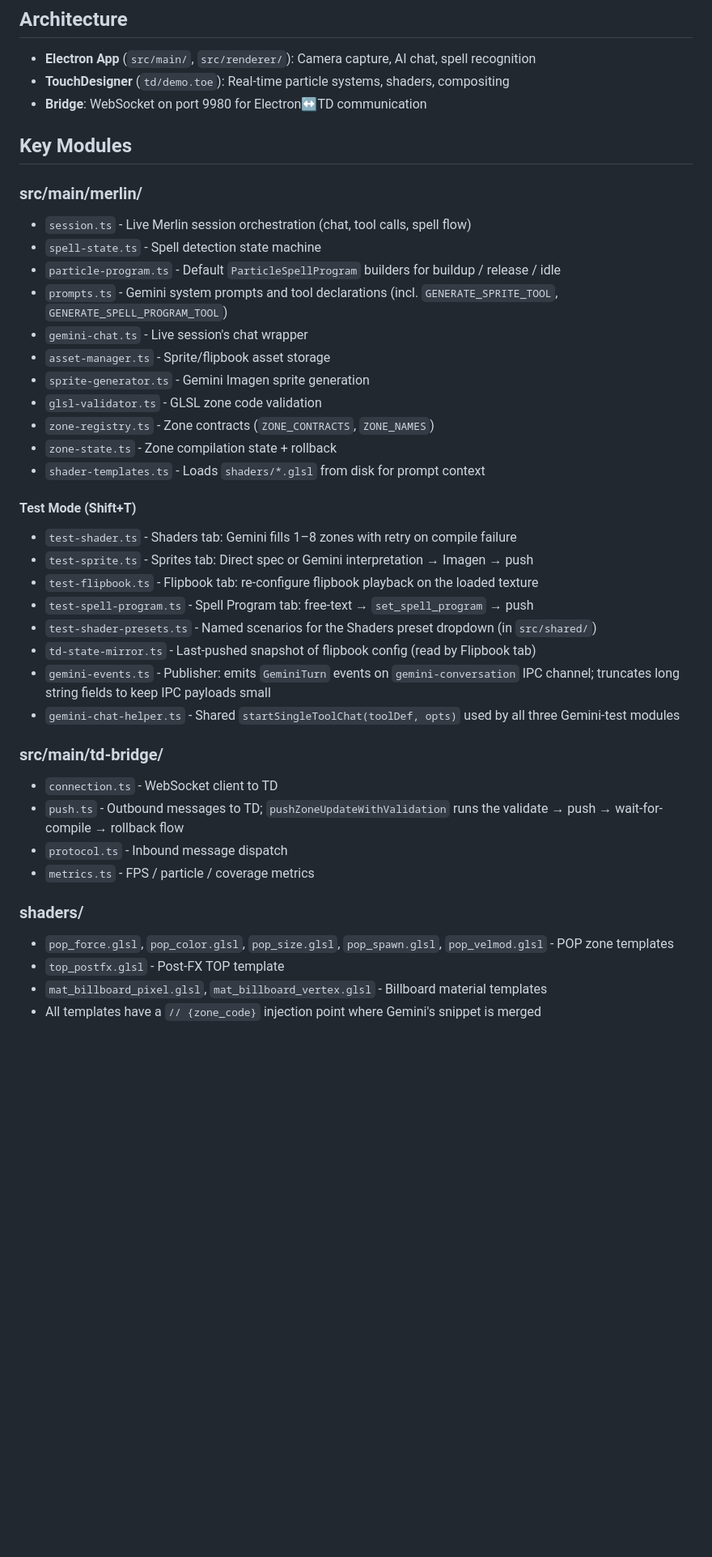
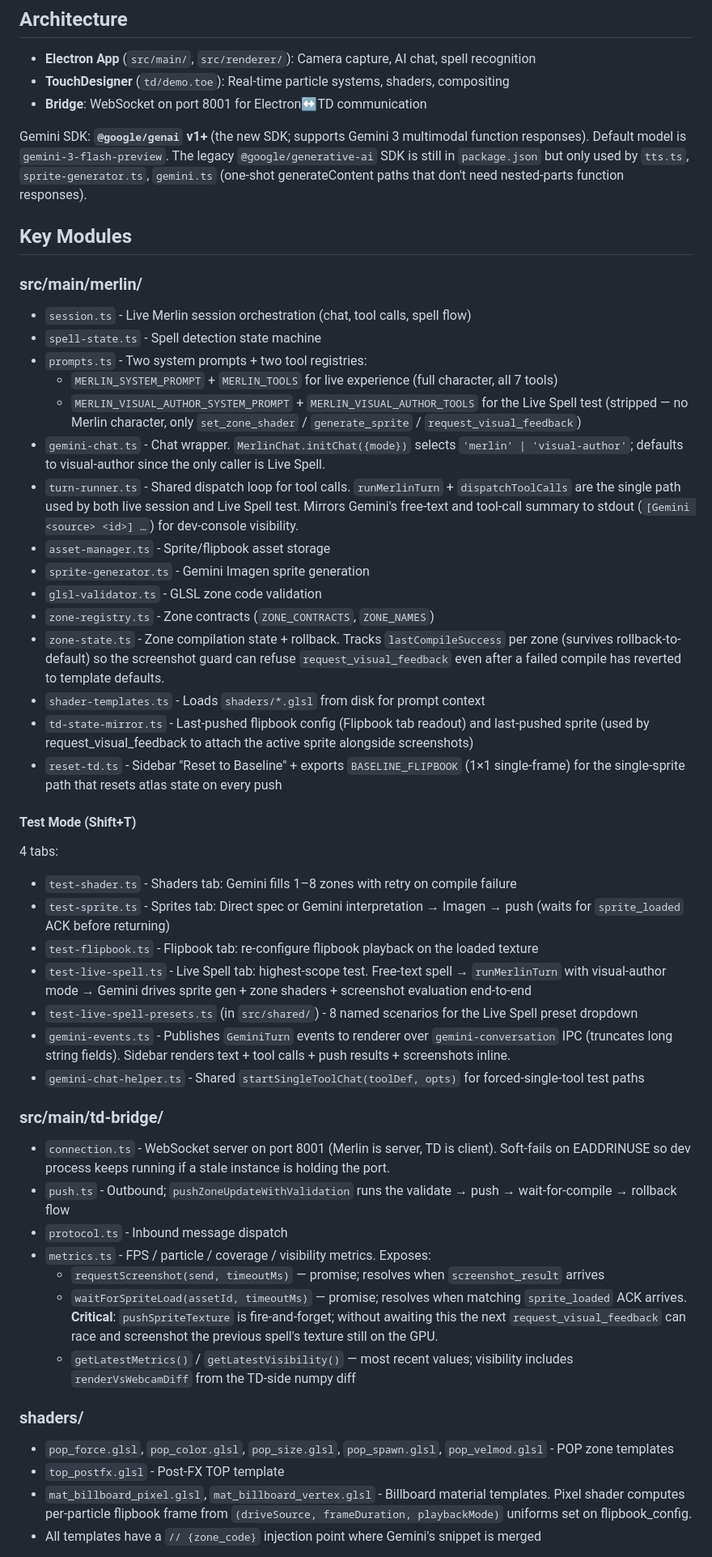
Before and after one commit to seethroughlab/merlin, a Markdown page: CLAUDE.md, the part around one of its changes. Shown at 81% size. Drawn GitHub-style; blank space fills up the shorter version.

```diff
--- a/CLAUDE.md
+++ b/CLAUDE.md
@@ -6,42 +6,51 @@ Interactive AR experience combining Electron, MediaPipe tracking, and TouchDesig
 
 - **Electron App** (`src/main/`, `src/renderer/`): Camera capture, AI chat, spell recognition
 - **TouchDesigner** (`td/demo.toe`): Real-time particle systems, shaders, compositing
-- **Bridge**: WebSocket on port 9980 for Electron↔TD communication
+- **Bridge**: WebSocket on port 8001 for Electron↔TD communication
+
+Gemini SDK: **`@google/genai` v1+** (the new SDK; supports Gemini 3 multimodal function responses). Default model is `gemini-3-flash-preview`. The legacy `@google/generative-ai` SDK is still in `package.json` but only used by `tts.ts`, `sprite-generator.ts`, `gemini.ts` (one-shot generateContent paths that don't need nested-parts function responses).
 
 ## Key Modules
 
 ### src/main/merlin/
 - `session.ts` - Live Merlin session orchestration (chat, tool calls, spell flow)
 - `spell-state.ts` - Spell detection state machine
-- `particle-program.ts` - Default `ParticleSpellProgram` builders for buildup / release / idle
-- `prompts.ts` - Gemini system prompts and tool declarations (incl. `GENERATE_SPRITE_TOOL`, `GENERATE_SPELL_PROGRAM_TOOL`)
-- `gemini-chat.ts` - Live session's chat wrapper
+- `prompts.ts` - Two system prompts + two tool registries:
+  - `MERLIN_SYSTEM_PROMPT` + `MERLIN_TOOLS` for live experience (full character, all 7 tools)
+  - `MERLIN_VISUAL_AUTHOR_SYSTEM_PROMPT` + `MERLIN_VISUAL_AUTHOR_TOOLS` for the Live Spell test (stripped — no Merlin character, only `set_zone_shader` / `generate_sprite` / `request_visual_feedback`)
+- `gemini-chat.ts` - Chat wrapper. `MerlinChat.initChat({mode})` selects `'merlin' | 'visual-author'`; defaults to visual-author since the only caller is Live Spell.
+- `turn-runner.ts` - Shared dispatch loop for tool calls. `runMerlinTurn` + `dispatchToolCalls` are the single path used by both live session and Live Spell test. Mirrors Gemini's free-text and tool-call summary to stdout (`[Gemini <source> <id>] …`) for dev-console visibility.
 - `asset-manager.ts` - Sprite/flipbook asset storage
 - `sprite-generator.ts` - Gemini Imagen sprite generation
 - `glsl-validator.ts` - GLSL zone code validation
 - `zone-registry.ts` - Zone contracts (`ZONE_CONTRACTS`, `ZONE_NAMES`)
-- `zone-state.ts` - Zone compilation state + rollback
+- `zone-state.ts` - Zone compilation state + rollback. Tracks `lastCompileSuccess` per zone (survives rollback-to-default) so the screenshot guard can refuse `request_visual_feedback` even after a failed compile has reverted to template defaults.
 - `shader-templates.ts` - Loads `shaders/*.glsl` from disk for prompt context
+- `td-state-mirror.ts` - Last-pushed flipbook config (Flipbook tab readout) and last-pushed sprite (used by request_visual_feedback to attach the active sprite alongside screenshots)
+- `reset-td.ts` - Sidebar "Reset to Baseline" + exports `BASELINE_FLIPBOOK` (1×1 single-frame) for the single-sprite path that resets atlas state on every push
 
 #### Test Mode (Shift+T)
+4 tabs:
 - `test-shader.ts` - Shaders tab: Gemini fills 1–8 zones with retry on compile failure
-- `test-sprite.ts` - Sprites tab: Direct spec or Gemini interpretation → Imagen → push
+- `test-sprite.ts` - Sprites tab: Direct spec or Gemini interpretation → Imagen → push (waits for `sprite_loaded` ACK before returning)
 - `test-flipbook.ts` - Flipbook tab: re-configure flipbook playback on the loaded texture
-- `test-spell-program.ts` - Spell Program tab: free-text → `set_spell_program` → push
-- `test-shader-presets.ts` - Named scenarios for the Shaders preset dropdown (in `src/shared/`)
-- `td-state-mirror.ts` - Last-pushed snapshot of flipbook config (read by Flipbook tab)
-- `gemini-events.ts` - Publisher: emits `GeminiTurn` events on `gemini-conversation` IPC channel; truncates long string fields to keep IPC payloads small
-- `gemini-chat-helper.ts` - Shared `startSingleToolChat(toolDef, opts)` used by all three Gemini-test modules
+- `test-live-spell.ts` - Live Spell tab: highest-scope test. Free-text spell → `runMerlinTurn` with visual-author mode → Gemini drives sprite gen + zone shaders + screenshot evaluation end-to-end
+- `test-live-spell-presets.ts` (in `src/shared/`) - 8 named scenarios for the Live Spell preset dropdown
+- `gemini-events.ts` - Publishes `GeminiTurn` events to renderer over `gemini-conversation` IPC (truncates long string fields). Sidebar renders text + tool calls + push results + screenshots inline.
+- `gemini-chat-helper.ts` - Shared `startSingleToolChat(toolDef, opts)` for forced-single-tool test paths
 
 ### src/main/td-bridge/
-- `connection.ts` - WebSocket client to TD
-- `push.ts` - Outbound messages to TD; `pushZoneUpdateWithValidation` runs the validate → push → wait-for-compile → rollback flow
+- `connection.ts` - WebSocket server on port 8001 (Merlin is server, TD is client). Soft-fails on EADDRINUSE so dev process keeps running if a stale instance is holding the port.
+- `push.ts` - Outbound; `pushZoneUpdateWithValidation` runs the validate → push → wait-for-compile → rollback flow
 - `protocol.ts` - Inbound message dispatch
-- `metrics.ts` - FPS / particle / coverage metrics
+- `metrics.ts` - FPS / particle / coverage / visibility metrics. Exposes:
+  - `requestScreenshot(send, timeoutMs)` — promise; resolves when `screenshot_result` arrives
+  - `waitForSpriteLoad(assetId, timeoutMs)` — promise; resolves when matching `sprite_loaded` ACK arrives. **Critical**: `pushSpriteTexture` is fire-and-forget; without awaiting this the next `request_visual_feedback` can race and screenshot the previous spell's texture still on the GPU.
+  - `getLatestMetrics()` / `getLatestVisibility()` — most recent values; visibility includes `renderVsWebcamDiff` from the TD-side numpy diff
 
 ### shaders/
 - `pop_force.glsl`, `pop_color.glsl`, `pop_size.glsl`, `pop_spawn.glsl`, `pop_velmod.glsl` - POP zone templates
 - `top_postfx.glsl` - Post-FX TOP template
-- `mat_billboard_pixel.glsl`, `mat_billboard_vertex.glsl` - Billboard material templates
+- `mat_billboard_pixel.glsl`, `mat_billboard_vertex.glsl` - Billboard material templates. Pixel shader computes per-particle flipbook frame from `(driveSource, frameDuration, playbackMode)` uniforms set on flipbook_config.
 - All templates have a `// {zone_code}` injection point where Gemini's snippet is merged
 
```
Also changed, not shown: other parts of CLAUDE.md (+56 -32 lines).
